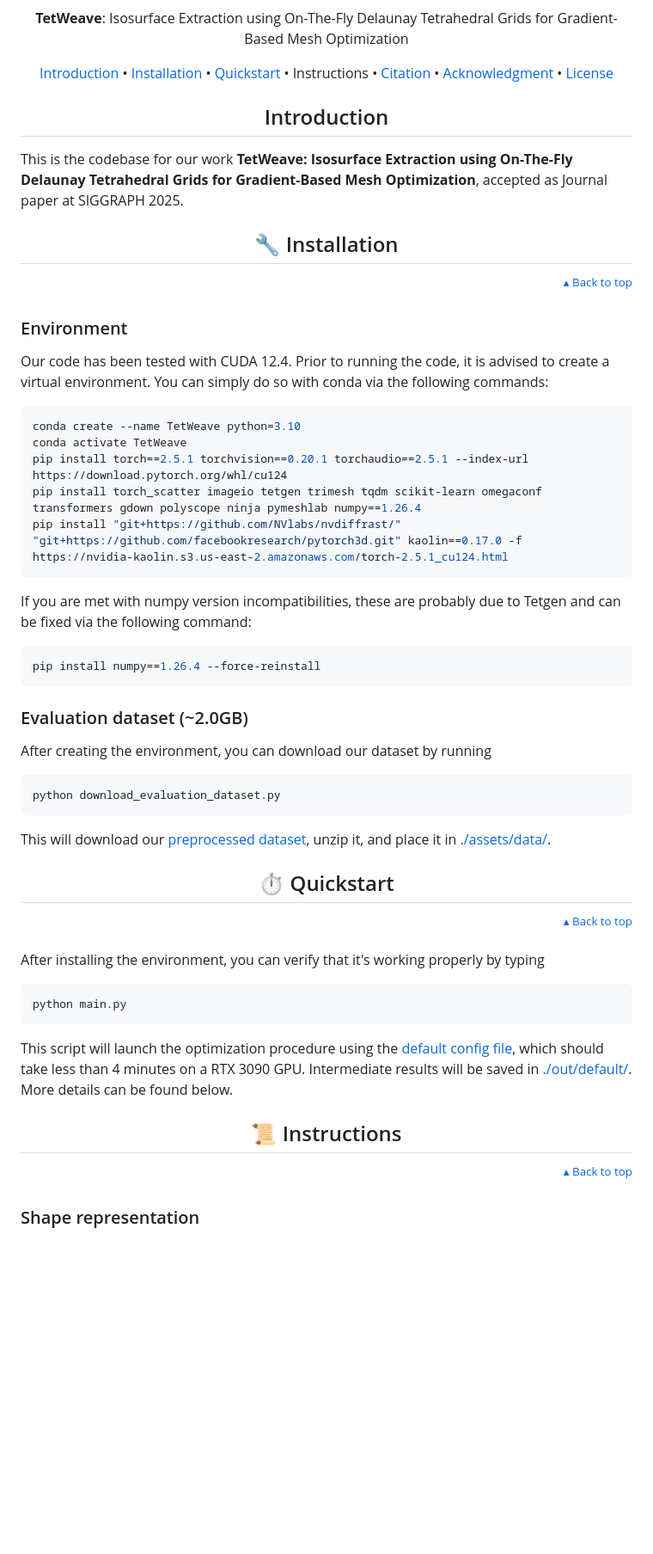
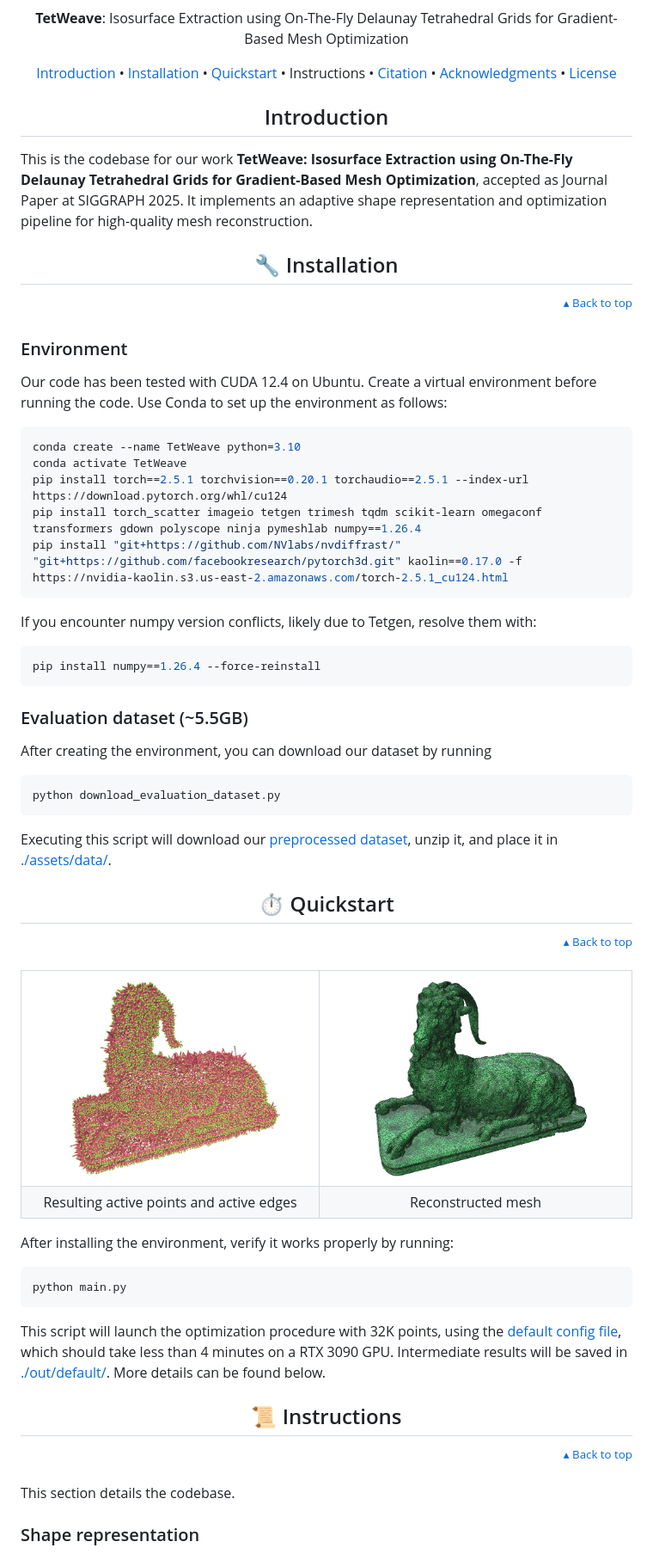
Before and after one commit to AlexandreBinninger/TetWeave, a Markdown page: README.md, the part around the change printed below. Shown: that part at 86% size. GitHub-like rendering; pictures changed too: assets/media/main_1.jpg (added), assets/media/main_2.jpg (added); blank space fills up the shorter version.

````diff
--- a/README.md
+++ b/README.md
@@ -19,13 +19,13 @@
     <a href="#quickstart">Quickstart</a> •
     <a hred="#instructions">Instructions</a> •
     <a href="#citation">Citation</a> •
-    <a href="#acknowledgement">Acknowledgment</a> •
+    <a href="#acknowledgments">Acknowledgments</a> •
     <a href="#license">License</a>
 </p>
 
 <h2 align="center" id="introduction"> Introduction</h2>
 
-This is the codebase for our work **TetWeave: Isosurface Extraction using On-The-Fly Delaunay Tetrahedral Grids for Gradient-Based Mesh Optimization**, accepted as Journal paper at SIGGRAPH 2025.
+This is the codebase for our work **TetWeave: Isosurface Extraction using On-The-Fly Delaunay Tetrahedral Grids for Gradient-Based Mesh Optimization**, accepted as Journal Paper at SIGGRAPH 2025. It implements an adaptive shape representation and optimization pipeline for high-quality mesh reconstruction.
 
 
 <h2 align="center" id="installation">🔧 Installation</h2>
@@ -33,7 +33,7 @@ This is the codebase for our work **TetWeave: Isosurface Extraction using On-The
 
 ### Environment
 
-Our code has been tested with CUDA 12.4. Prior to running the code, it is advised to create a virtual environment. You can simply do so with conda via the following commands:
+Our code has been tested with CUDA 12.4 on Ubuntu. Create a virtual environment before running the code. Use Conda to set up the environment as follows:
 
 ```bash
 conda create --name TetWeave python=3.10
@@ -43,13 +43,13 @@ pip install torch_scatter imageio tetgen trimesh tqdm scikit-learn omegaconf tra
 pip install "git+https://github.com/NVlabs/nvdiffrast/" "git+https://github.com/facebookresearch/pytorch3d.git" kaolin==0.17.0 -f https://nvidia-kaolin.s3.us-east-2.amazonaws.com/torch-2.5.1_cu124.html
 ```
 
-If you are met with numpy version incompatibilities, these are probably due to Tetgen and can be fixed via the following command:
+If you encounter numpy version conflicts, likely due to Tetgen, resolve them with:
 
 ```bash
 pip install numpy==1.26.4 --force-reinstall
 ```
 
-### Evaluation dataset (~2.0GB)
+### Evaluation dataset (~5.5GB)
 
 After creating the environment, you can download our dataset by running
 
@@ -57,22 +57,37 @@ After creating the environment, you can download our dataset by running
 python download_evaluation_dataset.py
 ```
 
-This will download our [preprocessed dataset](https://drive.google.com/file/d/1e_W2qbtrmV3bxohJhJcqYQJzeGngRXG0/view?usp=sharing), unzip it, and place it in [./assets/data/](./assets/data/).
+Executing this script will download our [preprocessed dataset](https://drive.google.com/file/d/1e_W2qbtrmV3bxohJhJcqYQJzeGngRXG0/view?usp=sharing), unzip it, and place it in [./assets/data/](./assets/data/).
 
 
 <h2 align="center" id="quickstart">⏱️ Quickstart</h2>
 <p align="right"><a href="#title"><sup>▴ Back to top</sup></a></p>
 
-After installing the environment, you can verify that it's working properly by typing
+<p align="center">
+  <table>
+    <tr>
+      <td><img src="assets/media/main_1.jpg" alt="TetWeave representation" width="512px"></td>
+      <td><img src="assets/media/main_2.jpg" alt="Extracted mesh" width="512px"></td>
+    </tr>
+    <tr>
+      <td align="center">Resulting active points and active edges</td>
+      <td align="center">Reconstructed mesh</td>
+    </tr>
+  </table>
+</p>
+
+After installing the environment, verify it works properly by running:
 
 ```bash
 python main.py
 ```
 
-This script will launch the optimization procedure using the [default config file](./assets/configs/default.yaml), which should take less than 4 minutes on a RTX 3090 GPU. Intermediate results will be saved in [./out/default/](./out/default/). More details can be found below.
+This script will launch the optimization procedure with 32K points, using the [default config file](./assets/configs/default.yaml), which should take less than 4 minutes on a RTX 3090 GPU. Intermediate results will be saved in [./out/default/](./out/default/). More details can be found below.
 
 <h2 align="center" id="instructions">📜 Instructions</h2>
 <p align="right"><a href="#title"><sup>▴ Back to top</sup></a></p>
 
+This section details the codebase.
+
 ### Shape representation
 
````
Also changed, not shown: other parts of README.md (+47 -20 lines), assets/media/intermediate_4500.png (added), 5 other files.
